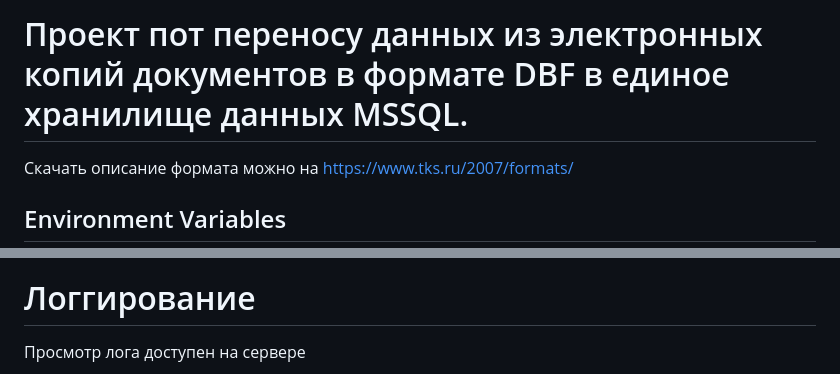
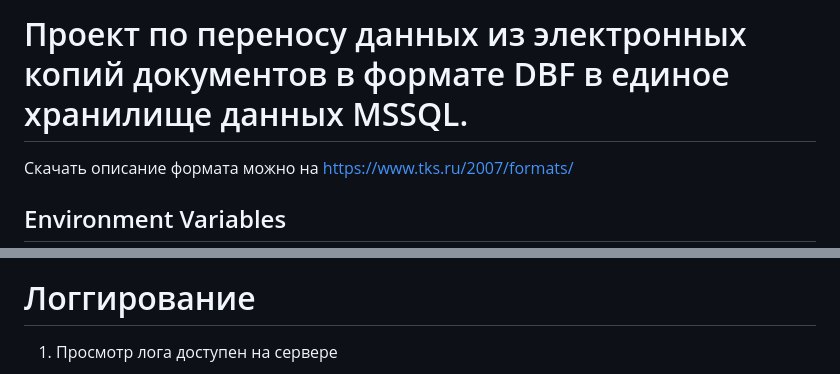
Before and after one commit to DmitriyGrigoriev/dbf2sql-uploader, a Markdown page: README.md, 2 parts joined by grey strips. Rendered like a GitHub page.

Commit message:
fix: Update description title

```diff
--- a/README.md
+++ b/README.md
@@ -1,4 +1,4 @@
-# Проект пот переносу данных из электронных копий документов в формате DBF в единое хранилище данных MSSQL.
+# Проект по переносу данных из электронных копий документов в формате DBF в единое хранилище данных MSSQL.
 
 Скачать описание формата можно на https://www.tks.ru/2007/formats/
 
@@ -74,5 +74,6 @@ EMAIL_SUBJECT_PREFIX='[DBF to MSSQL Service] '
 
 # Логгирование
 
-Просмотр лога доступен на сервере
+1. Просмотр лога доступен на сервере
+
 ![Logging](static/images/Snapshot-05.jpg?raw=true "logs")
```
